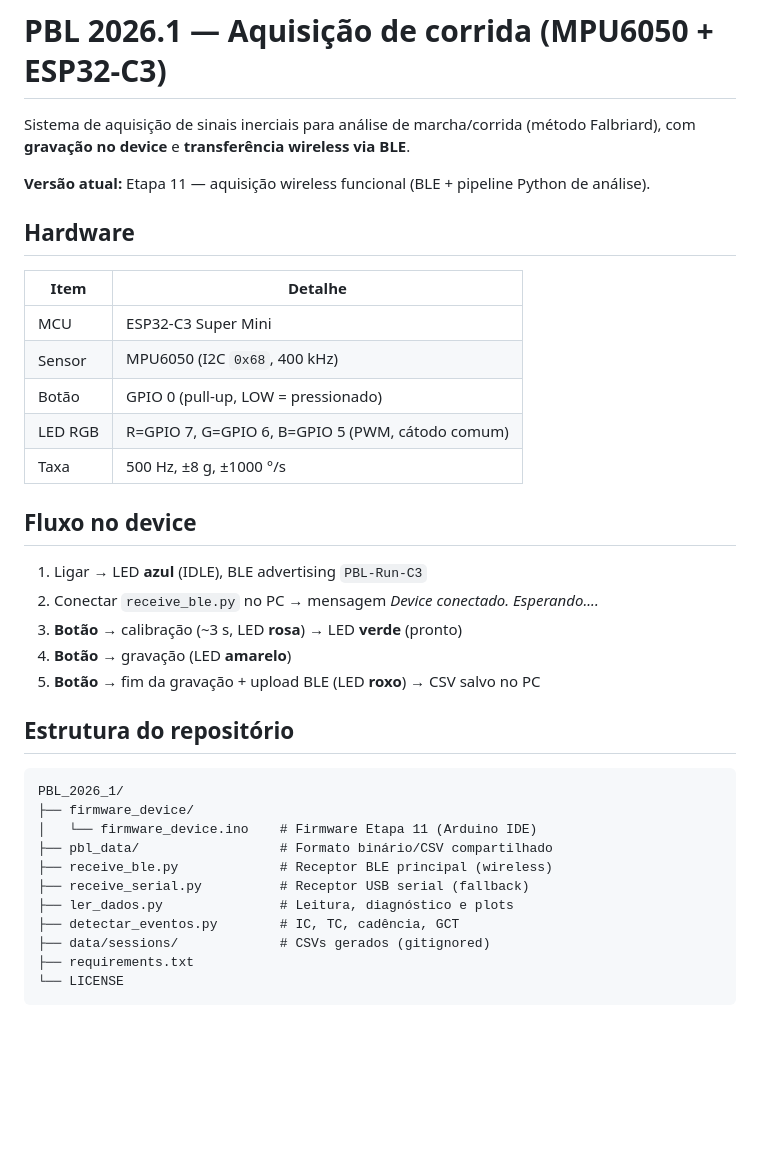
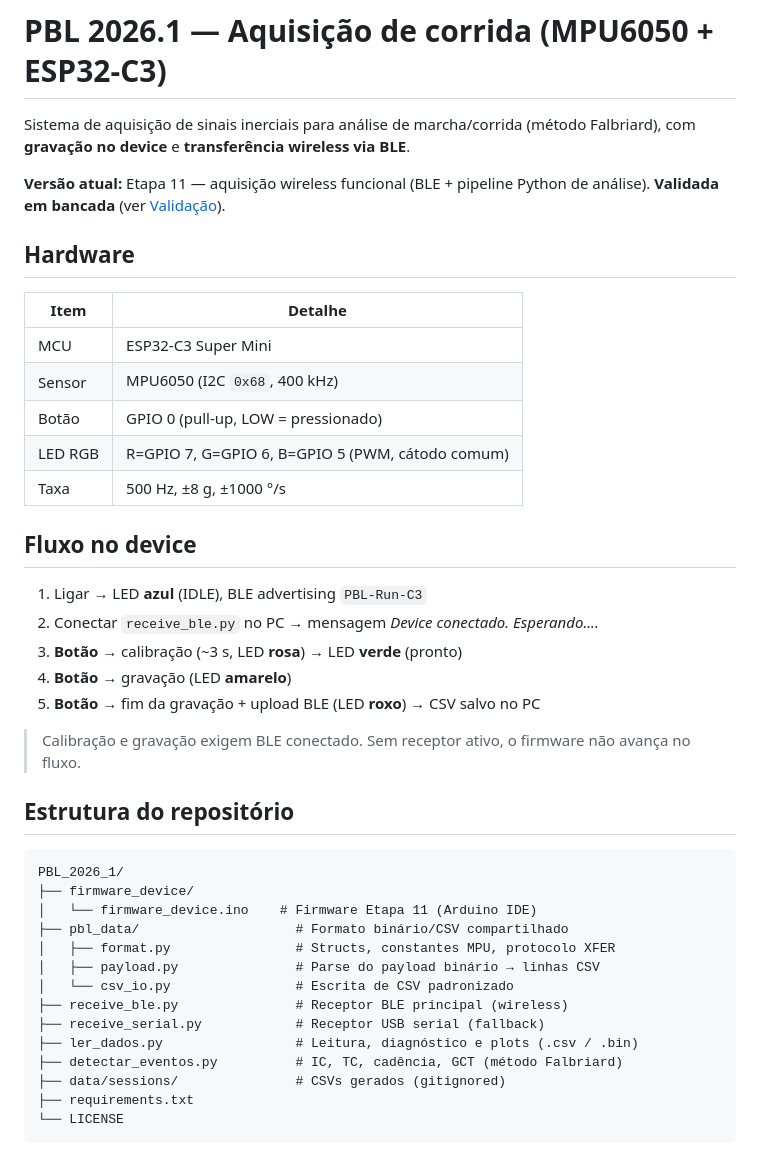
Before and after one commit to antoniofaical/PBL_2026_1, a Markdown page: README.md, the part around one of its changes. GitHub-like rendering; blank space fills up the shorter version.

````diff
--- a/README.md
+++ b/README.md
@@ -2,25 +2,27 @@
 
 Sistema de aquisição de sinais inerciais para análise de marcha/corrida (método Falbriard), com **gravação no device** e **transferência wireless via BLE**.
 
-**Versão atual:** Etapa 11 — aquisição wireless funcional (BLE + pipeline Python de análise).
+**Versão atual:** Etapa 11 — aquisição wireless funcional (BLE + pipeline Python de análise). **Validada em bancada** (ver [Validação](#validação-mesa--bancada)).
 
 ## Hardware
 
-| Item | Detalhe |
-|------|---------|
-| MCU | ESP32-C3 Super Mini |
-| Sensor | MPU6050 (I2C `0x68`, 400 kHz) |
-| Botão | GPIO 0 (pull-up, LOW = pressionado) |
+| Item    | Detalhe                                          |
+| ------- | ------------------------------------------------ |
+| MCU     | ESP32-C3 Super Mini                              |
+| Sensor  | MPU6050 (I2C `0x68`, 400 kHz)                    |
+| Botão   | GPIO 0 (pull-up, LOW = pressionado)              |
 | LED RGB | R=GPIO 7, G=GPIO 6, B=GPIO 5 (PWM, cátodo comum) |
-| Taxa | 500 Hz, ±8 g, ±1000 °/s |
+| Taxa    | 500 Hz, ±8 g, ±1000 °/s                          |
 
 ## Fluxo no device
 
 1. Ligar → LED **azul** (IDLE), BLE advertising `PBL-Run-C3`
-2. Conectar `receive_ble.py` no PC → mensagem *Device conectado. Esperando....*
+2. Conectar `receive_ble.py` no PC → mensagem _Device conectado. Esperando...._
 3. **Botão** → calibração (~3 s, LED **rosa**) → LED **verde** (pronto)
 4. **Botão** → gravação (LED **amarelo**)
 5. **Botão** → fim da gravação + upload BLE (LED **roxo**) → CSV salvo no PC
+
+> Calibração e gravação exigem BLE conectado. Sem receptor ativo, o firmware não avança no fluxo.
 
 ## Estrutura do repositório
 
@@ -28,12 +30,15 @@ Sistema de aquisição de sinais inerciais para análise de marcha/corrida (mét
 PBL_2026_1/
 ├── firmware_device/
 │   └── firmware_device.ino    # Firmware Etapa 11 (Arduino IDE)
-├── pbl_data/                  # Formato binário/CSV compartilhado
-├── receive_ble.py             # Receptor BLE principal (wireless)
-├── receive_serial.py          # Receptor USB serial (fallback)
-├── ler_dados.py               # Leitura, diagnóstico e plots
-├── detectar_eventos.py        # IC, TC, cadência, GCT
-├── data/sessions/             # CSVs gerados (gitignored)
+├── pbl_data/                    # Formato binário/CSV compartilhado
+│   ├── format.py                # Structs, constantes MPU, protocolo XFER
+│   ├── payload.py               # Parse do payload binário → linhas CSV
+│   └── csv_io.py                # Escrita de CSV padronizado
+├── receive_ble.py               # Receptor BLE principal (wireless)
+├── receive_serial.py            # Receptor USB serial (fallback)
+├── ler_dados.py                 # Leitura, diagnóstico e plots (.csv / .bin)
+├── detectar_eventos.py          # IC, TC, cadência, GCT (método Falbriard)
+├── data/sessions/               # CSVs gerados (gitignored)
 ├── requirements.txt
 └── LICENSE
 ```
````
Also changed, not shown: other parts of README.md (+60 -20 lines).
